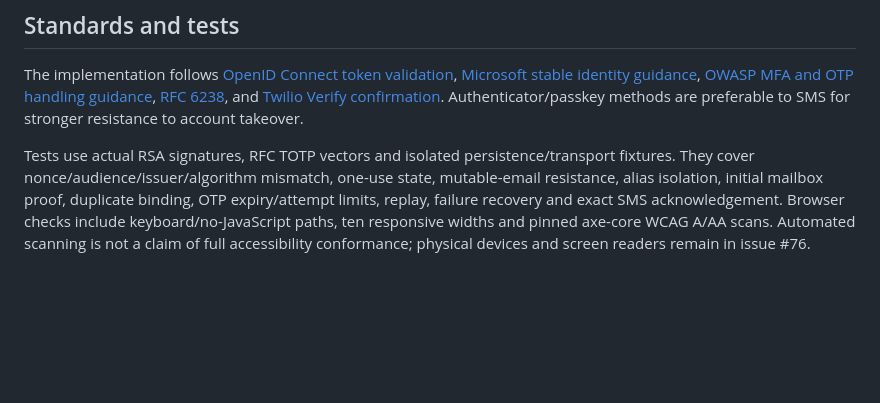
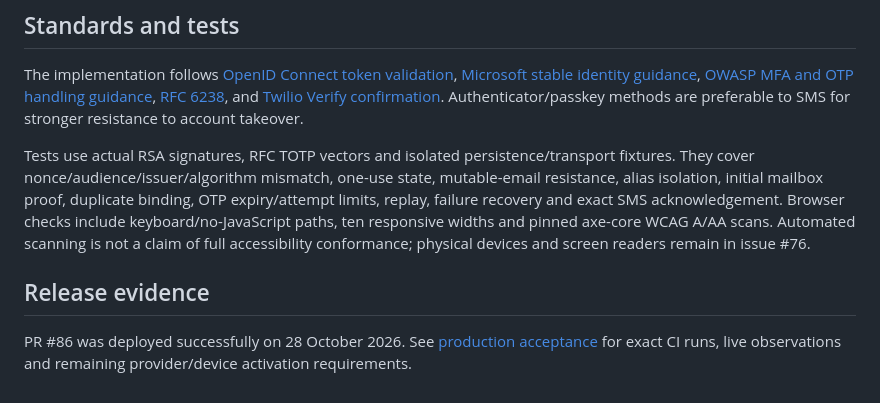
Before and after one commit to Goblis-Foundation/Waithaka-Ndegwa, a Markdown page: docs/ADMIN-AUTHENTICATION-2026-10-28.md, the part around the change. Rendered like a GitHub page; blank space fills up the shorter version.

Commit message:
Record successful admin and authentication production acceptance

```diff
--- a/docs/ADMIN-AUTHENTICATION-2026-10-28.md
+++ b/docs/ADMIN-AUTHENTICATION-2026-10-28.md
@@ -30,3 +30,7 @@ No authentication secret, live OTP, TOTP seed, recovery code, phone credential o
 The implementation follows [OpenID Connect token validation](https://openid.net/specs/openid-connect-core-1_0.html), [Microsoft stable identity guidance](https://learn.microsoft.com/en-us/entra/identity-platform/id-token-claims-reference), [OWASP MFA and OTP handling guidance](https://cheatsheetseries.owasp.org/cheatsheets/Multifactor_Authentication_Cheat_Sheet.html), [RFC 6238](https://www.rfc-editor.org/rfc/rfc6238), and [Twilio Verify confirmation](https://www.twilio.com/docs/verify/api/verification-check). Authenticator/passkey methods are preferable to SMS for stronger resistance to account takeover.
 
 Tests use actual RSA signatures, RFC TOTP vectors and isolated persistence/transport fixtures. They cover nonce/audience/issuer/algorithm mismatch, one-use state, mutable-email resistance, alias isolation, initial mailbox proof, duplicate binding, OTP expiry/attempt limits, replay, failure recovery and exact SMS acknowledgement. Browser checks include keyboard/no-JavaScript paths, ten responsive widths and pinned axe-core WCAG A/AA scans. Automated scanning is not a claim of full accessibility conformance; physical devices and screen readers remain in issue #76.
+
+## Release evidence
+
+PR #86 was deployed successfully on 28 October 2026. See [production acceptance](ADMIN-RELEASE-ACCEPTANCE-2026-10-28.md) for exact CI runs, live observations and remaining provider/device activation requirements.
```
Also changed, not shown: docs/ADMIN-RELEASE-ACCEPTANCE-2026-10-28.md (added, +33 -0 lines), docs/PRODUCTIVITY-COMPLETION-2026-10-28.md (+4 -0 lines).
